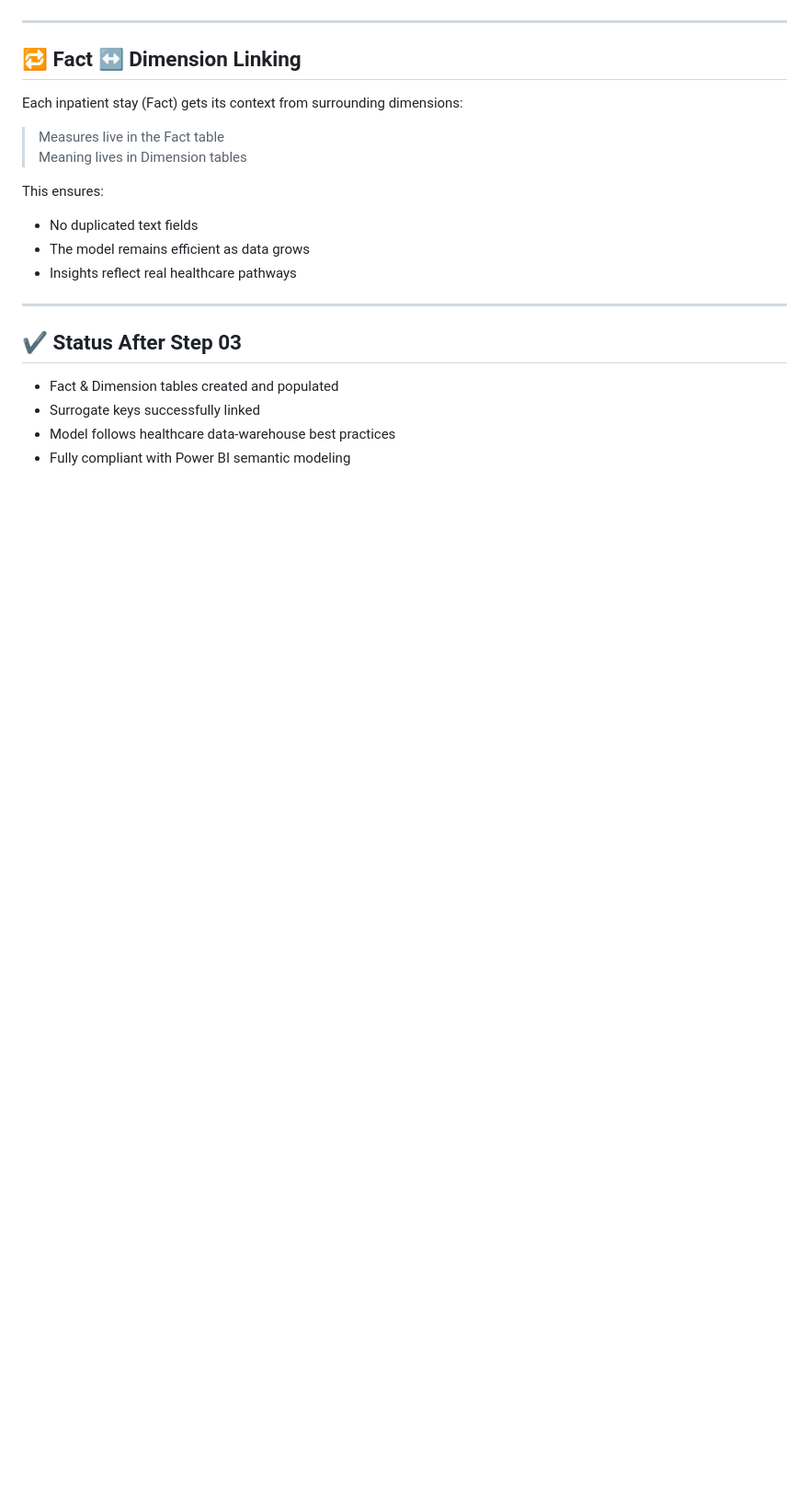
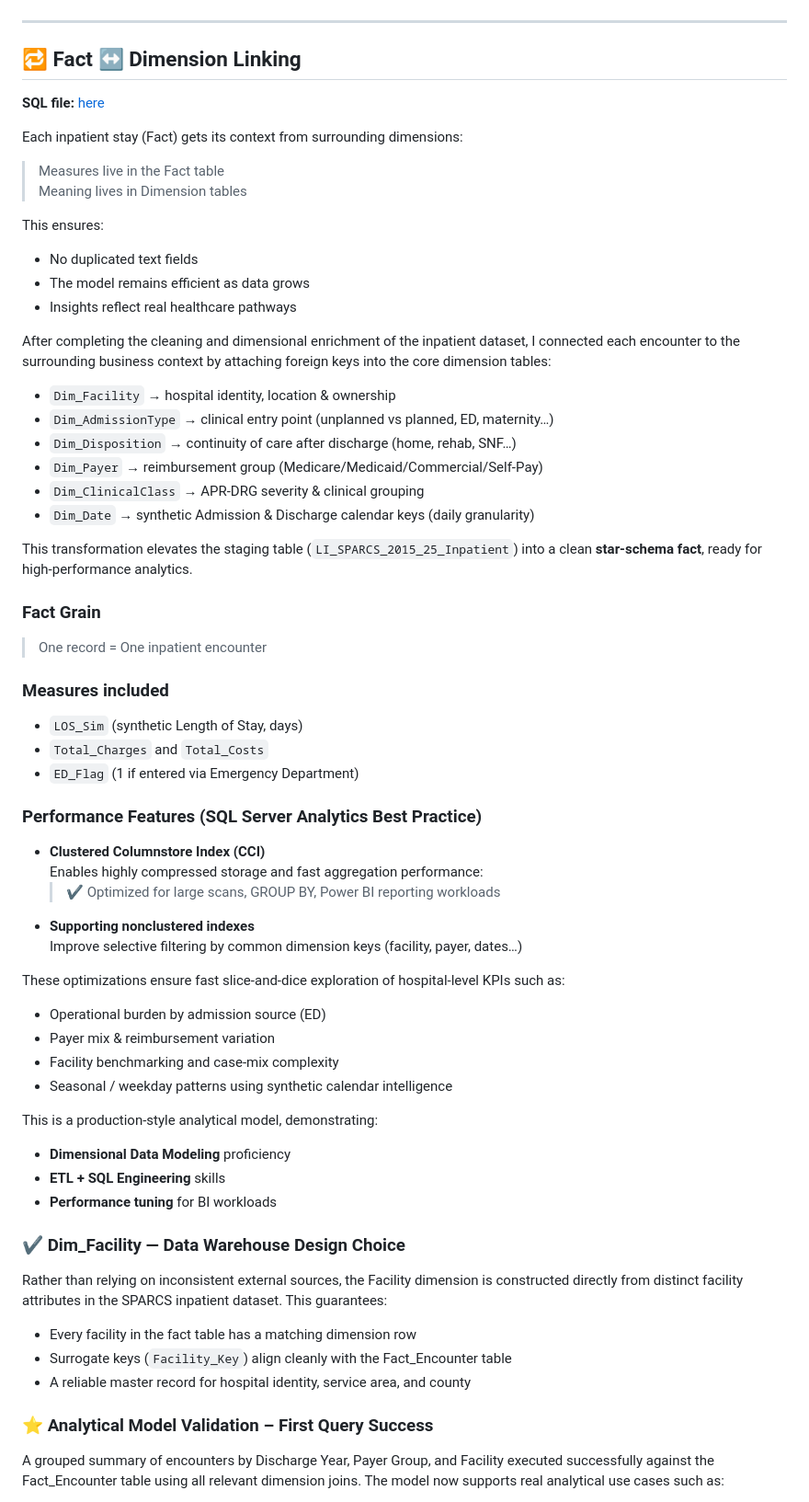
Before and after one commit to jendives2000/LongIsland_NY_Hospitals_SQL_Excel_PowerBI_Analysis, a Markdown page: 03_Analytical_Data_Modeling/03_Data_Modeling_StarSchema.md, the part around the change printed below. Shown: that part at 92% size. Rendered like a GitHub page; blank space fills up the shorter version.

```diff
--- a/03_Analytical_Data_Modeling/03_Data_Modeling_StarSchema.md
+++ b/03_Analytical_Data_Modeling/03_Data_Modeling_StarSchema.md
@@ -127,6 +127,7 @@ Synthetic Data: LOS Bucket Distribution:
 ---
 
 ## 🔁 Fact ↔ Dimension Linking
+**SQL file:** [here](./03_SQL/3_7_Fact_Table_inpatient_stay.sql)
 
 Each inpatient stay (Fact) gets its context from surrounding dimensions:
 
@@ -138,11 +139,60 @@ This ensures:
 - The model remains efficient as data grows
 - Insights reflect real healthcare pathways
 
----
+After completing the cleaning and dimensional enrichment of the inpatient dataset,
+I connected each encounter to the surrounding business context by attaching foreign
+keys into the core dimension tables:
 
-## ✔ Status After Step 03
+- `Dim_Facility` → hospital identity, location & ownership
+- `Dim_AdmissionType` → clinical entry point (unplanned vs planned, ED, maternity…)
+- `Dim_Disposition` → continuity of care after discharge (home, rehab, SNF…)
+- `Dim_Payer` → reimbursement group (Medicare/Medicaid/Commercial/Self-Pay)
+- `Dim_ClinicalClass` → APR-DRG severity & clinical grouping
+- `Dim_Date` → synthetic Admission & Discharge calendar keys (daily granularity)
 
-- Fact & Dimension tables created and populated
-- Surrogate keys successfully linked
-- Model follows healthcare data-warehouse best practices
-- Fully compliant with Power BI semantic modeling
+This transformation elevates the staging table (`LI_SPARCS_2015_25_Inpatient`)
+into a clean **star-schema fact**, ready for high-performance analytics.
+
+### Fact Grain
+> One record = One inpatient encounter
+
+### Measures included
+- `LOS_Sim` (synthetic Length of Stay, days)
+- `Total_Charges` and `Total_Costs`
+- `ED_Flag` (1 if entered via Emergency Department)
+
+### Performance Features (SQL Server Analytics Best Practice)
+- **Clustered Columnstore Index (CCI)**
+  Enables highly compressed storage and fast aggregation performance:
+  > ✔ Optimized for large scans, GROUP BY, Power BI reporting workloads
+- **Supporting nonclustered indexes**
+  Improve selective filtering by common dimension keys (facility, payer, dates…)
+
+These optimizations ensure fast slice-and-dice exploration of hospital-level
+KPIs such as:
+- Operational burden by admission source (ED)
+- Payer mix & reimbursement variation
+- Facility benchmarking and case-mix complexity
+- Seasonal / weekday patterns using synthetic calendar intelligence
+
+This is a production-style analytical model, demonstrating:
+- **Dimensional Data Modeling** proficiency
+- **ETL + SQL Engineering** skills
+- **Performance tuning** for BI workloads
+
+### ✔ Dim_Facility — Data Warehouse Design Choice
+
+Rather than relying on inconsistent external sources, the Facility dimension is
+constructed directly from distinct facility attributes in the SPARCS inpatient
+dataset. This guarantees:
+
+- Every facility in the fact table has a matching dimension row
+- Surrogate keys (`Facility_Key`) align cleanly with the Fact_Encounter table
+- A reliable master record for hospital identity, service area, and county
+
+### ⭐ Analytical Model Validation – First Query Success
+
+A grouped summary of encounters by Discharge Year, Payer Group, and Facility
+executed successfully against the Fact_Encounter table using all relevant
+dimension joins. The model now supports real analytical use cases such as:
+
```
Also changed, not shown: other parts of 03_Analytical_Data_Modeling/03_Data_Modeling_StarSchema.md (+40 -45 lines), 03_Analytical_Data_Modeling/image-9.png (added), 1 other file.
